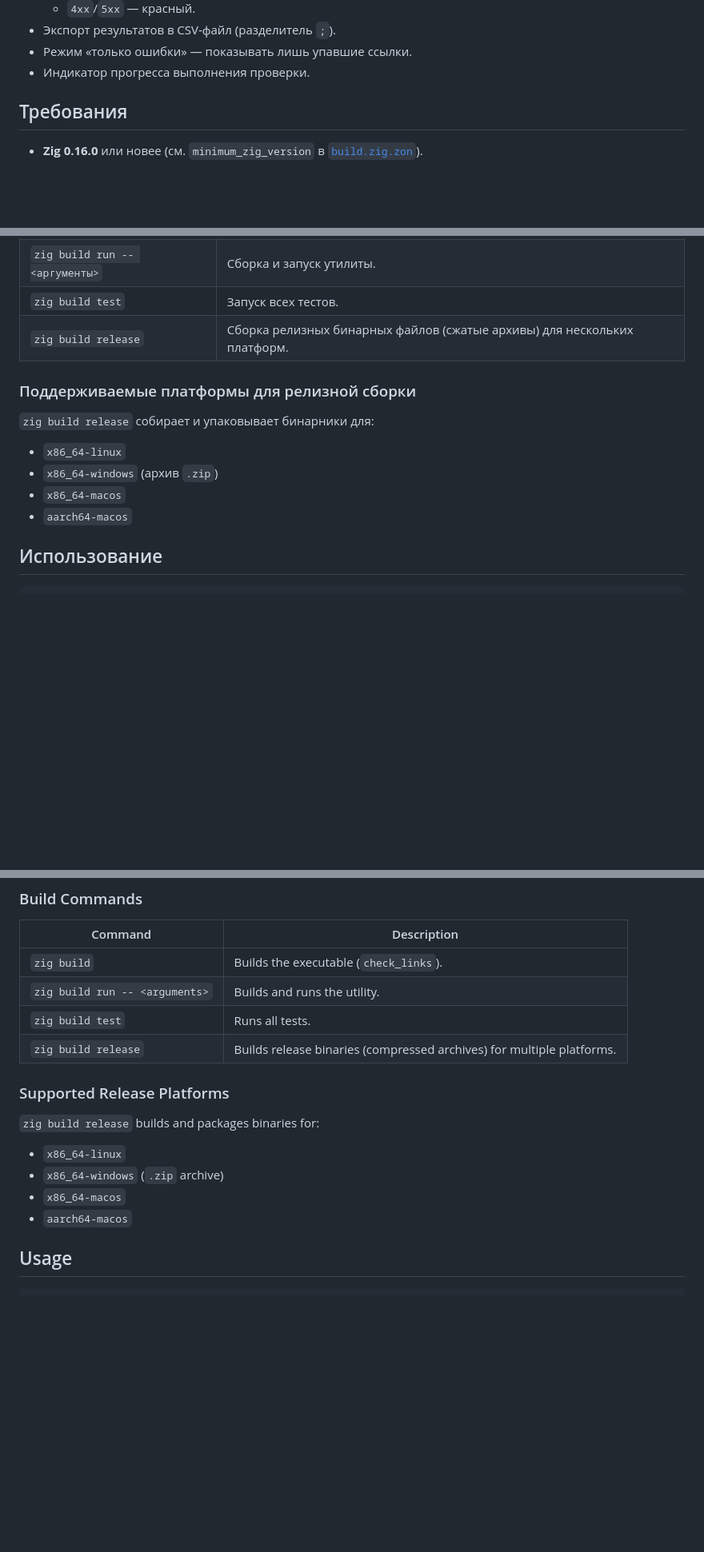
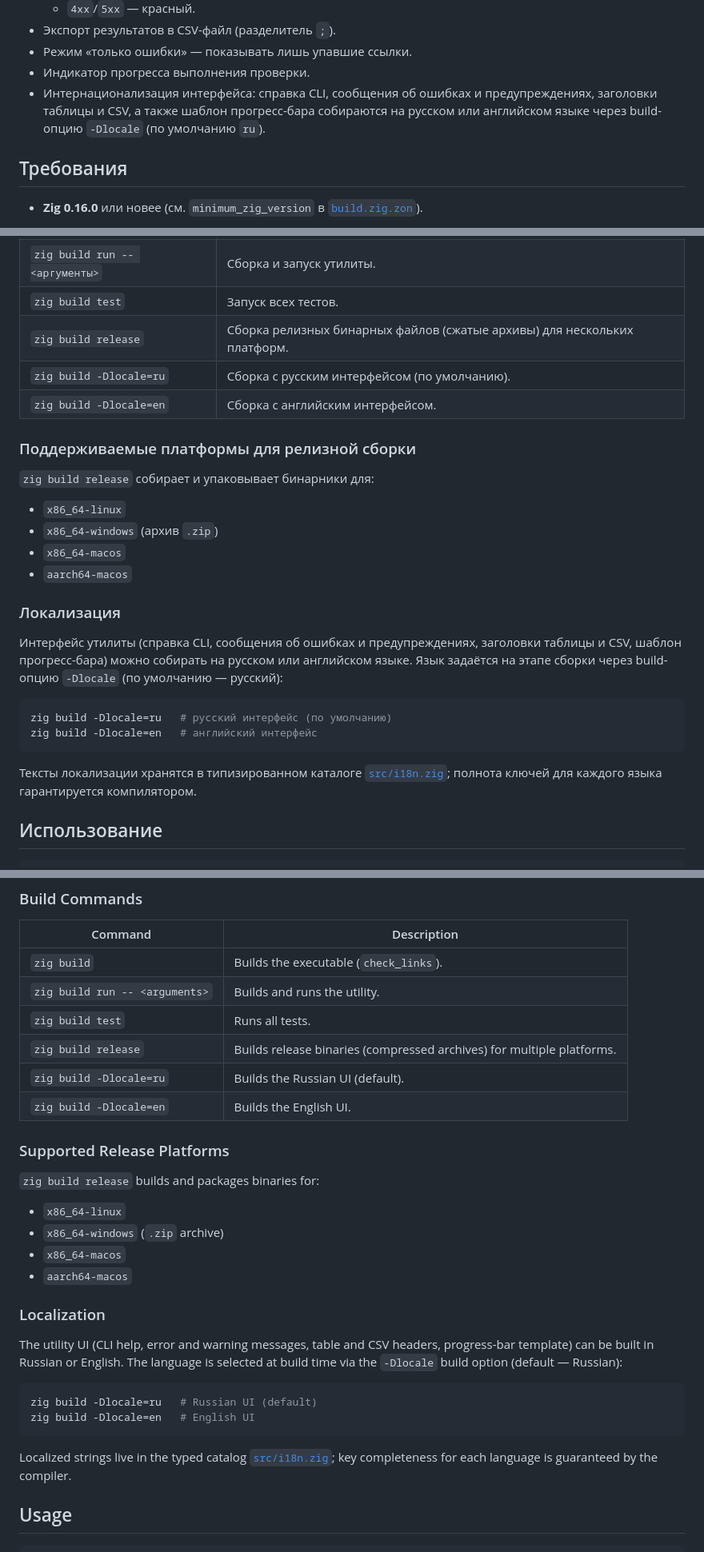
Before and after one commit to ktarasov/check_links, a Markdown page: README.md, 3 parts joined by grey strips. Shown at 80% size. Drawn GitHub-style; blank space fills up the shorter version.

Commit message:
Обвнолено описание проекта

````diff
--- a/README.md
+++ b/README.md
@@ -30,6 +30,7 @@
 - Экспорт результатов в CSV-файл (разделитель `;`).
 - Режим «только ошибки» — показывать лишь упавшие ссылки.
 - Индикатор прогресса выполнения проверки.
+- Интернационализация интерфейса: справка CLI, сообщения об ошибках и предупреждениях, заголовки таблицы и CSV, а также шаблон прогресс-бара собираются на русском или английском языке через build-опцию `-Dlocale` (по умолчанию `ru`).
 
 ## Требования
 
@@ -53,6 +54,8 @@ zig build
 | `zig build run -- <аргументы>` | Сборка и запуск утилиты. |
 | `zig build test` | Запуск всех тестов. |
 | `zig build release` | Сборка релизных бинарных файлов (сжатые архивы) для нескольких платформ. |
+| `zig build -Dlocale=ru` | Сборка с русским интерфейсом (по умолчанию). |
+| `zig build -Dlocale=en` | Сборка с английским интерфейсом. |
 
 ### Поддерживаемые платформы для релизной сборки
 
@@ -62,6 +65,17 @@ zig build
 - `x86_64-windows` (архив `.zip`)
 - `x86_64-macos`
 - `aarch64-macos`
+
+### Локализация
+
+Интерфейс утилиты (справка CLI, сообщения об ошибках и предупреждениях, заголовки таблицы и CSV, шаблон прогресс-бара) можно собирать на русском или английском языке. Язык задаётся на этапе сборки через build-опцию `-Dlocale` (по умолчанию — русский):
+
+```sh
+zig build -Dlocale=ru   # русский интерфейс (по умолчанию)
+zig build -Dlocale=en   # английский интерфейс
+```
+
+Тексты локализации хранятся в типизированном каталоге [`src/i18n.zig`](src/i18n.zig); полнота ключей для каждого языка гарантируется компилятором.
 
 ## Использование
 
@@ -326,6 +343,8 @@ The binary will be placed in `zig-out/bin/`.
 | `zig build run -- <arguments>` | Builds and runs the utility. |
 | `zig build test` | Runs all tests. |
 | `zig build release` | Builds release binaries (compressed archives) for multiple platforms. |
+| `zig build -Dlocale=ru` | Builds the Russian UI (default). |
+| `zig build -Dlocale=en` | Builds the English UI. |
 
 ### Supported Release Platforms
 
@@ -335,6 +354,17 @@ The binary will be placed in `zig-out/bin/`.
 - `x86_64-windows` (`.zip` archive)
 - `x86_64-macos`
 - `aarch64-macos`
+
+### Localization
+
+The utility UI (CLI help, error and warning messages, table and CSV headers, progress-bar template) can be built in Russian or English. The language is selected at build time via the `-Dlocale` build option (default — Russian):
+
+```sh
+zig build -Dlocale=ru   # Russian UI (default)
+zig build -Dlocale=en   # English UI
+```
+
+Localized strings live in the typed catalog [`src/i18n.zig`](src/i18n.zig); key completeness for each language is guaranteed by the compiler.
 
 ## Usage
 
````
Also changed, not shown: other parts of README.md (+5 -0 lines).
